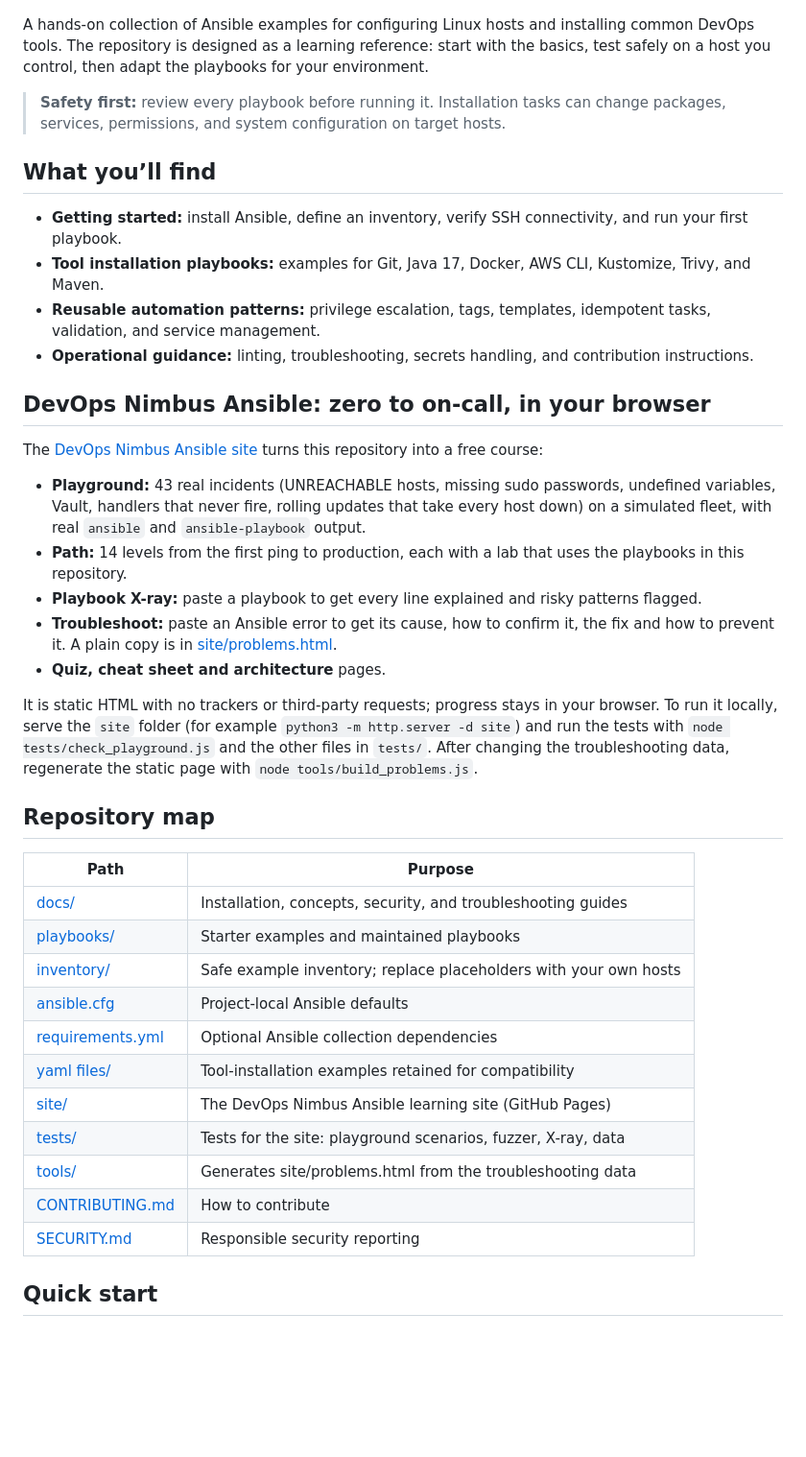
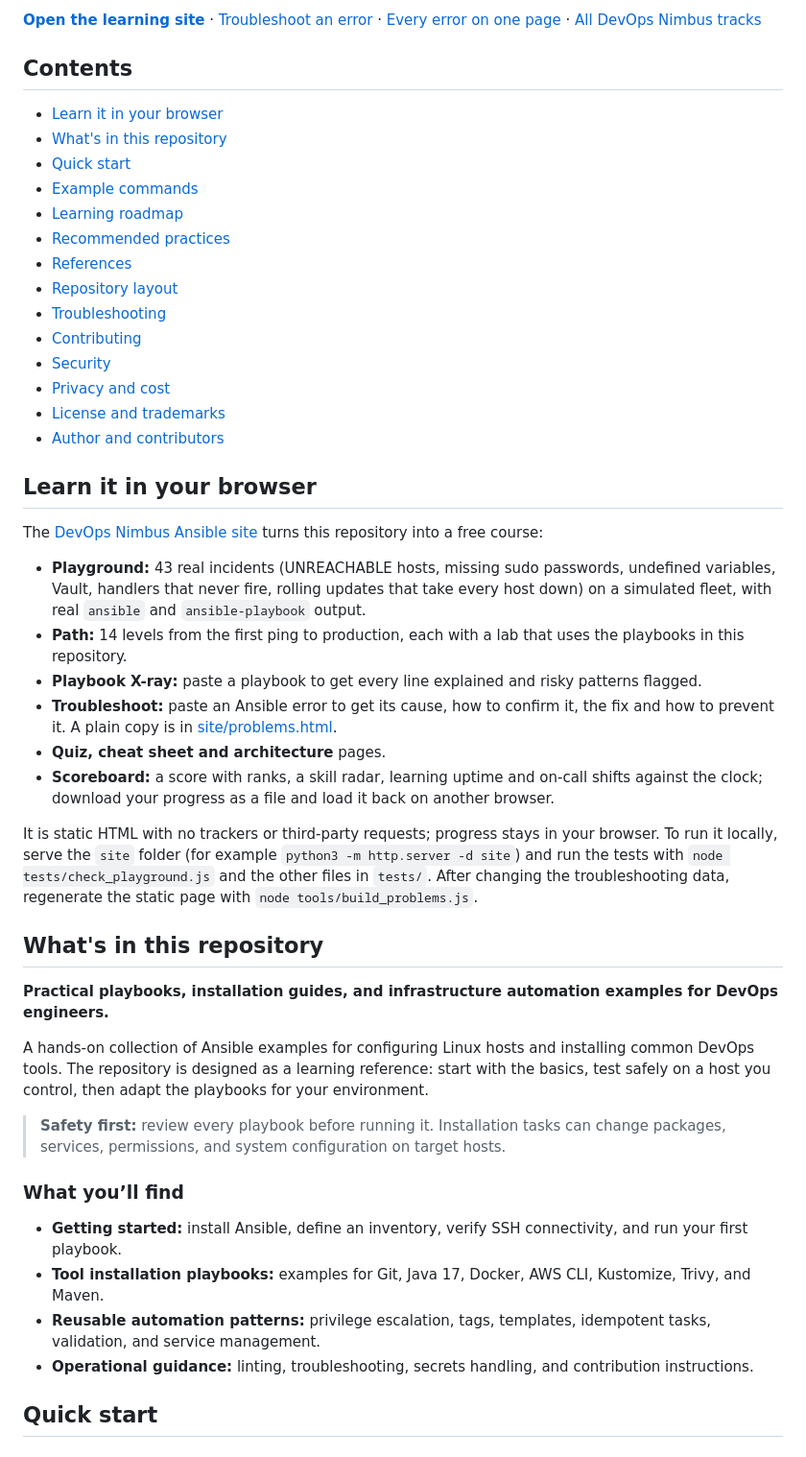
Before and after one commit to SandeepKomal/Ansible, a Markdown page: README.md, the part around one of its changes. Shown at 96% size. Drawn GitHub-style; blank space fills up the shorter version.

```diff
--- a/README.md
+++ b/README.md
@@ -14,18 +18,24 @@
 
-</div>
+**[Open the learning site](https://sandeepkomal.github.io/Ansible/)** · [Troubleshoot an error](https://sandeepkomal.github.io/Ansible/#doctor) · [Every error on one page](https://sandeepkomal.github.io/Ansible/problems.html) · [All DevOps Nimbus tracks](https://sandeepkomal.github.io/devops-nimbus/)
 
-A hands-on collection of Ansible examples for configuring Linux hosts and installing common DevOps tools. The repository is designed as a learning reference: start with the basics, test safely on a host you control, then adapt the playbooks for your environment.
+## Contents
 
-> **Safety first:** review every playbook before running it. Installation tasks can change packages, services, permissions, and system configuration on target hosts.
+- [Learn it in your browser](#learn-it-in-your-browser)
+- [What's in this repository](#whats-in-this-repository)
+- [Quick start](#quick-start)
+- [Example commands](#example-commands)
+- [Learning roadmap](#learning-roadmap)
+- [Recommended practices](#recommended-practices)
+- [References](#references)
+- [Repository layout](#repository-layout)
+- [Troubleshooting](#troubleshooting)
+- [Contributing](#contributing)
+- [Security](#security)
+- [Privacy and cost](#privacy-and-cost)
+- [License and trademarks](#license-and-trademarks)
+- [Author and contributors](#author-and-contributors)
 
-## What you’ll find
-
-- **Getting started:** install Ansible, define an inventory, verify SSH connectivity, and run your first playbook.
-- **Tool installation playbooks:** examples for Git, Java 17, Docker, AWS CLI, Kustomize, Trivy, and Maven.
-- **Reusable automation patterns:** privilege escalation, tags, templates, idempotent tasks, validation, and service management.
-- **Operational guidance:** linting, troubleshooting, secrets handling, and contribution instructions.
-
-## DevOps Nimbus Ansible: zero to on-call, in your browser
+## Learn it in your browser
 
 The [DevOps Nimbus Ansible site](https://sandeepkomal.github.io/Ansible/) turns this repository into a free course:
 
@@ -34,24 +44,24 @@ The [DevOps Nimbus Ansible site](https://sandeepkomal.github.io/Ansible/) turns
 - **Playbook X-ray:** paste a playbook to get every line explained and risky patterns flagged.
 - **Troubleshoot:** paste an Ansible error to get its cause, how to confirm it, the fix and how to prevent it. A plain copy is in [site/problems.html](site/problems.html).
 - **Quiz, cheat sheet and architecture** pages.
+- **Scoreboard:** a score with ranks, a skill radar, learning uptime and on-call shifts against the clock; download your progress as a file and load it back on another browser.
 
 It is static HTML with no trackers or third-party requests; progress stays in your browser. To run it locally, serve the `site` folder (for example `python3 -m http.server -d site`) and run the tests with `node tests/check_playground.js` and the other files in `tests/`. After changing the troubleshooting data, regenerate the static page with `node tools/build_problems.js`.
 
-## Repository map
+## What's in this repository
 
-| Path | Purpose |
-| --- | --- |
-| [docs/](docs/) | Installation, concepts, security, and troubleshooting guides |
-| [playbooks/](playbooks/) | Starter examples and maintained playbooks |
-| [inventory/](inventory/) | Safe example inventory; replace placeholders with your own hosts |
-| [ansible.cfg](ansible.cfg) | Project-local Ansible defaults |
-| [requirements.yml](requirements.yml) | Optional Ansible collection dependencies |
-| [yaml files/](yaml%20files/) | Tool-installation examples retained for compatibility |
-| [site/](site/) | The DevOps Nimbus Ansible learning site (GitHub Pages) |
-| [tests/](tests/) | Tests for the site: playground scenarios, fuzzer, X-ray, data |
-| [tools/](tools/) | Generates site/problems.html from the troubleshooting data |
-| [CONTRIBUTING.md](CONTRIBUTING.md) | How to contribute |
-| [SECURITY.md](SECURITY.md) | Responsible security reporting |
+**Practical playbooks, installation guides, and infrastructure automation examples for DevOps engineers.**
+
+A hands-on collection of Ansible examples for configuring Linux hosts and installing common DevOps tools. The repository is designed as a learning reference: start with the basics, test safely on a host you control, then adapt the playbooks for your environment.
+
+> **Safety first:** review every playbook before running it. Installation tasks can change packages, services, permissions, and system configuration on target hosts.
+
+### What you’ll find
+
+- **Getting started:** install Ansible, define an inventory, verify SSH connectivity, and run your first playbook.
+- **Tool installation playbooks:** examples for Git, Java 17, Docker, AWS CLI, Kustomize, Trivy, and Maven.
+- **Reusable automation patterns:** privilege escalation, tags, templates, idempotent tasks, validation, and service management.
+- **Operational guidance:** linting, troubleshooting, secrets handling, and contribution instructions.
 
 ## Quick start
 
```
Also changed, not shown: other parts of README.md (+73 -15 lines).
